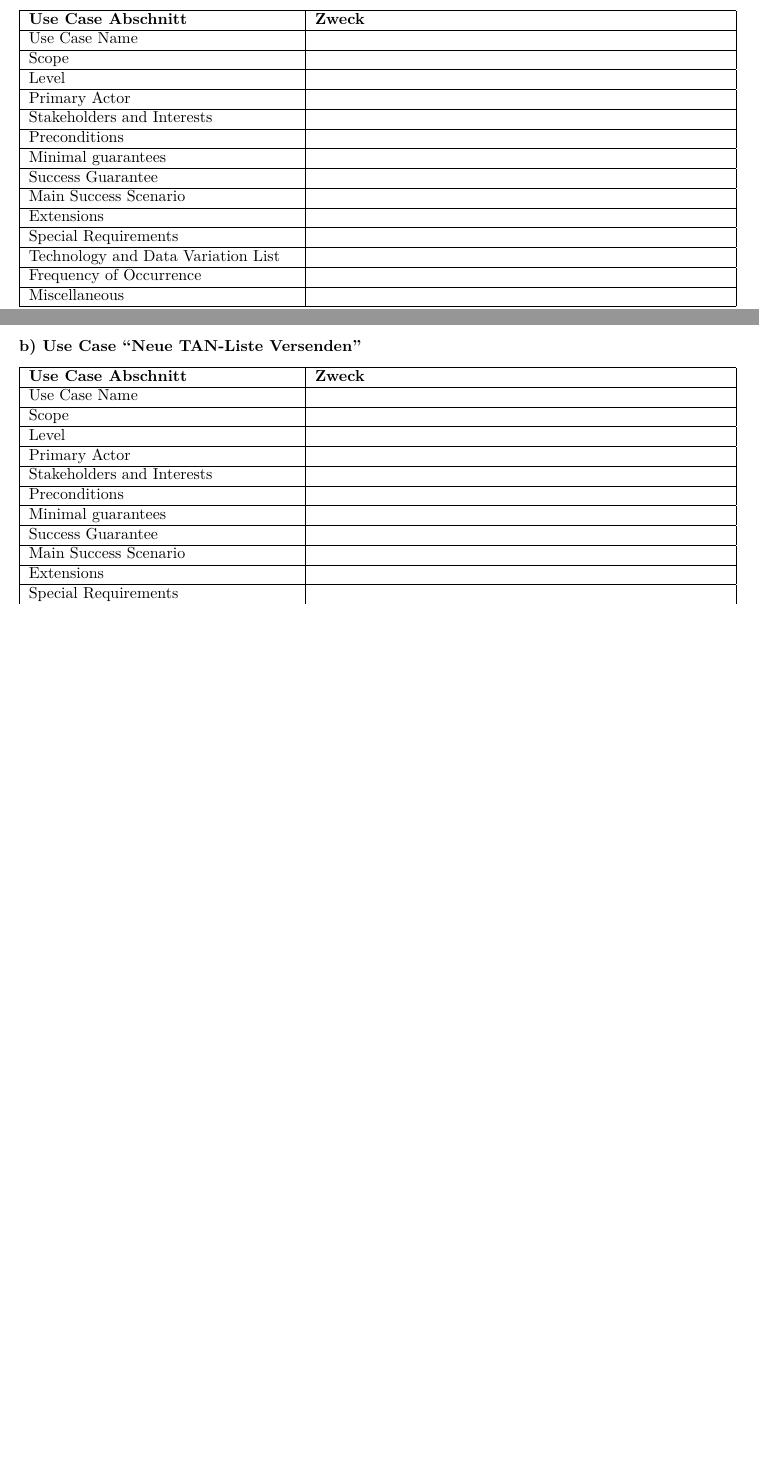
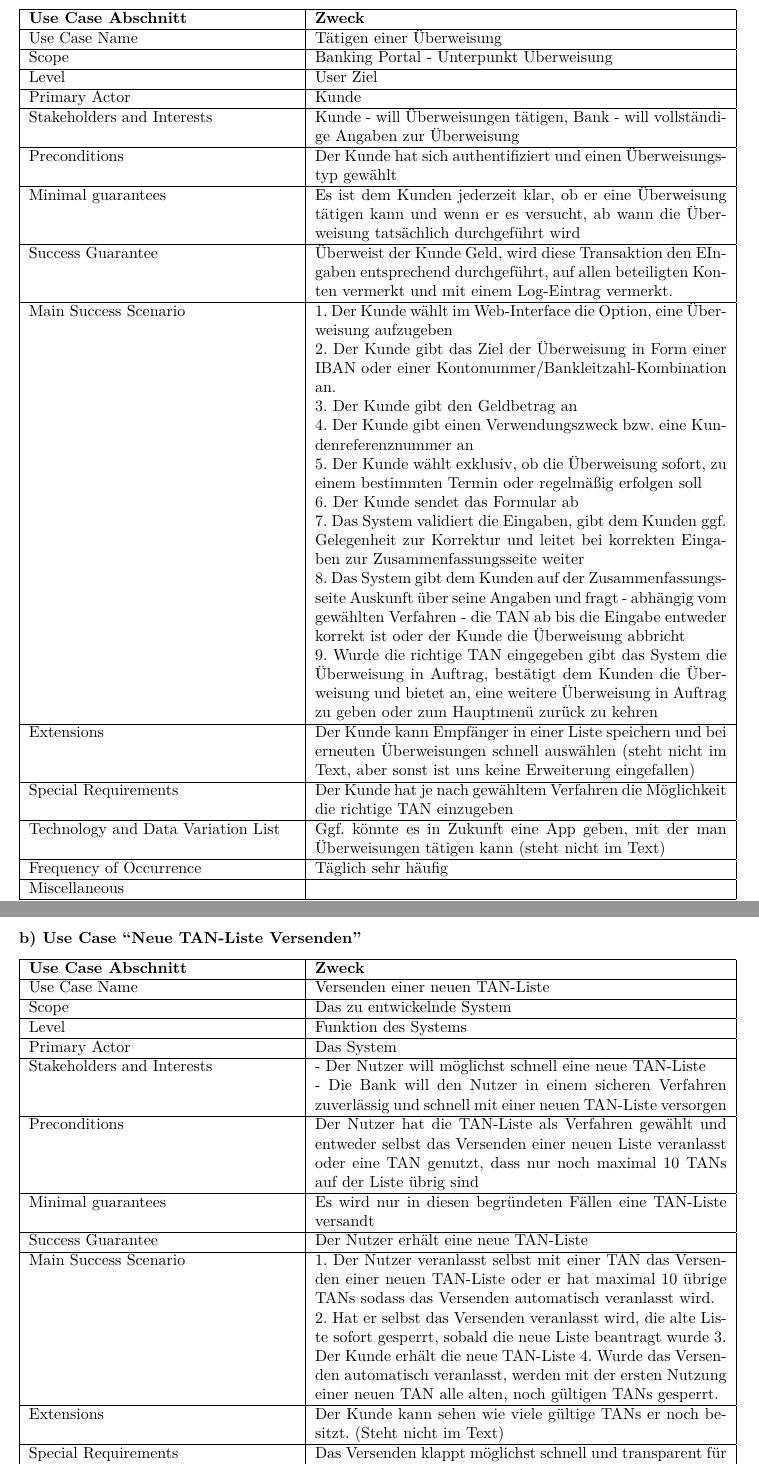
Before and after one commit to SteffenPegenau/SoftEng73_WS15, a LaTeX document (Übung03/solution_073.tex): two parts of pages 3 and 4 of 4 before the commit and two parts of pages 5 and 6 of 6 after it, joined at a grey line, cut so that both start at the same text, the shorter picture padded with empty space. Compiled offline with pdfLaTeX.

Commit message:
Erster Entwurf Aufgabe 3 a) und b)

```diff
--- a/Übung03/solution_073.tex
+++ b/Übung03/solution_073.tex
@@ -10,6 +10,7 @@
 \usepackage{newclude}
 \usepackage{multirow}
 \usepackage{longtable}
+\usepackage{graphicx}
 %\pagestyle{empty}
 
 
@@ -161,31 +163,31 @@ Depot einsehen/Kontoauszüge \-- Zeitraum leicht veränderbar & Wiederholung: Gi
 \hline
 \textbf{Use Case Abschnitt} & \textbf{Zweck} \\
 \hline
-Use Case Name & \\
+Use Case Name & Tätigen einer Überweisung\\
 \hline
-Scope & \\
+Scope & Banking Portal \-- Unterpunkt Überweisung \\
 \hline
-Level & \\
+Level & User Ziel\\
 \hline
-Primary Actor & \\
+Primary Actor & Kunde\\
 \hline
-Stakeholders and Interests & \\
+Stakeholders and Interests & Kunde \-- will Überweisungen tätigen, Bank \-- will vollständige Angaben zur Überweisung\\
 \hline
-Preconditions & \\
+Preconditions & Der Kunde hat sich authentifiziert und einen Überweisungstyp gewählt\\
 \hline
-Minimal guarantees & \\
+Minimal guarantees & Es ist dem Kunden jederzeit klar, ob er eine Überweisung tätigen kann und wenn er es versucht, ab wann die Überweisung tatsächlich durchgeführt wird\\
 \hline
-Success Guarantee & \\
+Success Guarantee & Überweist der Kunde Geld, wird diese Transaktion den EIngaben entsprechend durchgeführt, auf allen beteiligten Konten vermerkt und mit einem Log-Eintrag vermerkt.\\
 \hline
-Main Success Scenario & \\
+Main Success Scenario & 1. Der Kunde wählt im Web-Interface die Option, eine Überweisung aufzugeben \newline 2. Der Kunde gibt das Ziel der Überweisung in Form einer IBAN oder einer Kontonummer/Bankleitzahl-Kombination an. \newline 3. Der Kunde gibt den Geldbetrag an \newline 4. Der Kunde gibt einen Verwendungszweck bzw. eine Kundenreferenznummer an \newline 5. Der Kunde wählt exklusiv, ob die Überweisung sofort, zu einem bestimmten Termin oder regelmäßig erfolgen soll \newline 6. Der Kunde sendet das Formular ab \newline 7. Das System validiert die Eingaben, gibt dem Kunden ggf. Gelegenheit zur Korrektur und leitet bei korrekten Eingaben zur Zusammenfassungsseite weiter \newline 8. Das System gibt dem Kunden auf der Zusammenfassungsseite Auskunft über seine Angaben und fragt \-- abhängig vom gewählten Verfahren \-- die TAN ab bis die Eingabe entweder korrekt ist oder der Kunde die Überweisung abbricht \newline 9. Wurde die richtige TAN eingegeben gibt das System die Überweisung in Auftrag, bestätigt dem Kunden die Überweisung und bietet an, eine weitere Überweisung in Auftrag zu geben oder zum Hauptmenü zurück zu kehren\\
 \hline
-Extensions & \\
+Extensions & Der Kunde kann Empfänger in einer Liste speichern und bei erneuten Überweisungen schnell auswählen (steht nicht im Text, aber sonst ist uns keine Erweiterung eingefallen) \\
 \hline
-Special Requirements & \\
+Special Requirements & Der Kunde hat je nach gewähltem Verfahren die Möglichkeit die richtige TAN einzugeben \\
 \hline
-Technology and Data Variation List & \\
+Technology and Data Variation List & Ggf. könnte es in Zukunft eine App geben, mit der man Überweisungen tätigen kann (steht nicht im Text) \\
 \hline
-Frequency of Occurrence & \\
+Frequency of Occurrence & Täglich sehr häufig \\
 \hline
 Miscellaneous & \\
 \hline
@@ -197,25 +199,25 @@ Miscellaneous & \\
 \hline
 \textbf{Use Case Abschnitt} & \textbf{Zweck} \\
 \hline
-Use Case Name & \\
+Use Case Name & Versenden einer neuen TAN-Liste\\
 \hline
-Scope & \\
+Scope & Das zu entwickelnde System\\
 \hline
-Level & \\
+Level & Funktion des Systems\\
 \hline
-Primary Actor & \\
+Primary Actor & Das System\\
 \hline
-Stakeholders and Interests & \\
+Stakeholders and Interests & \-- Der Nutzer will möglichst schnell eine neue TAN-Liste \newline \-- Die Bank will den Nutzer in einem sicheren Verfahren zuverlässig und schnell mit einer neuen TAN-Liste versorgen\\
 \hline
-Preconditions & \\
+Preconditions & Der Nutzer hat die TAN-Liste als Verfahren gewählt und entweder selbst das Versenden einer neuen Liste veranlasst oder eine TAN genutzt, dass nur noch maximal 10 TANs auf der Liste übrig sind \\
 \hline
-Minimal guarantees & \\
+Minimal guarantees & Es wird nur in diesen begründeten Fällen eine TAN-Liste versandt\\
 \hline
-Success Guarantee & \\
+Success Guarantee & Der Nutzer erhält eine neue TAN-Liste\\
 \hline
-Main Success Scenario & \\
+Main Success Scenario & 1. Der Nutzer veranlasst selbst mit einer TAN das Versenden einer neuen TAN-Liste oder er hat maximal 10 übrige TANs sodass das Versenden automatisch veranlasst wird. \newline 2. Hat er selbst das Versenden veranlasst wird, die alte Liste sofort gesperrt, sobald die neue Liste beantragt wurde 3. Der Kunde erhält die neue TAN-Liste 4. Wurde das Versenden automatisch veranlasst, werden mit der ersten Nutzung einer neuen TAN alle alten, noch gültigen TANs gesperrt. \\
 \hline
-Extensions & \\
+Extensions & Der Kunde kann sehen wie viele gültige TANs er noch besitzt. (Steht nicht im Text)\\
 \hline
-Special Requirements & \\
+Special Requirements & Das Versenden klappt möglichst schnell und transparent für den Kunden\\
 \hline
```
Also changed, not shown: Übung03/solution_073.pdf, Übung03/solution_073.tex (5 more changed lines), 2 other files.
